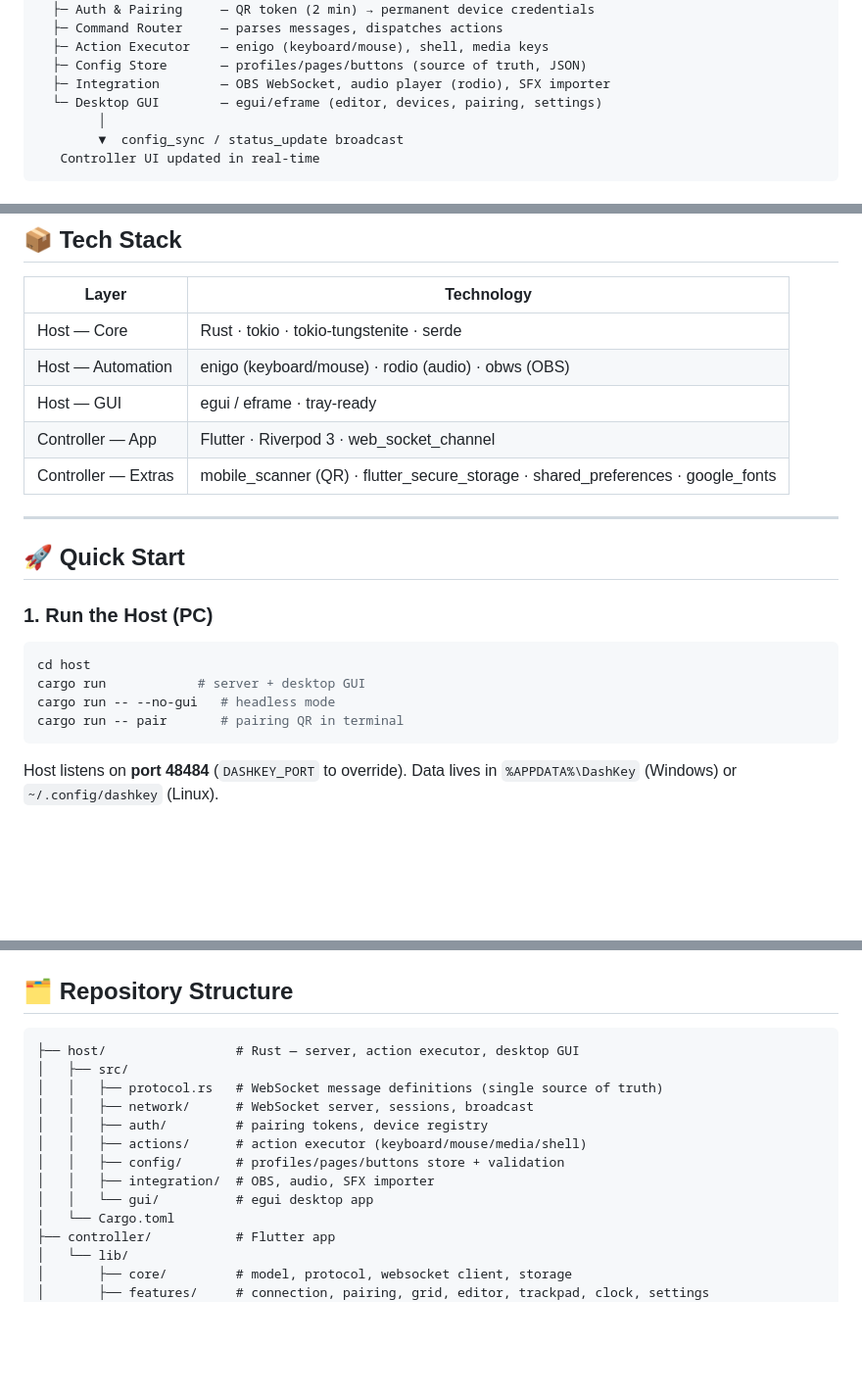
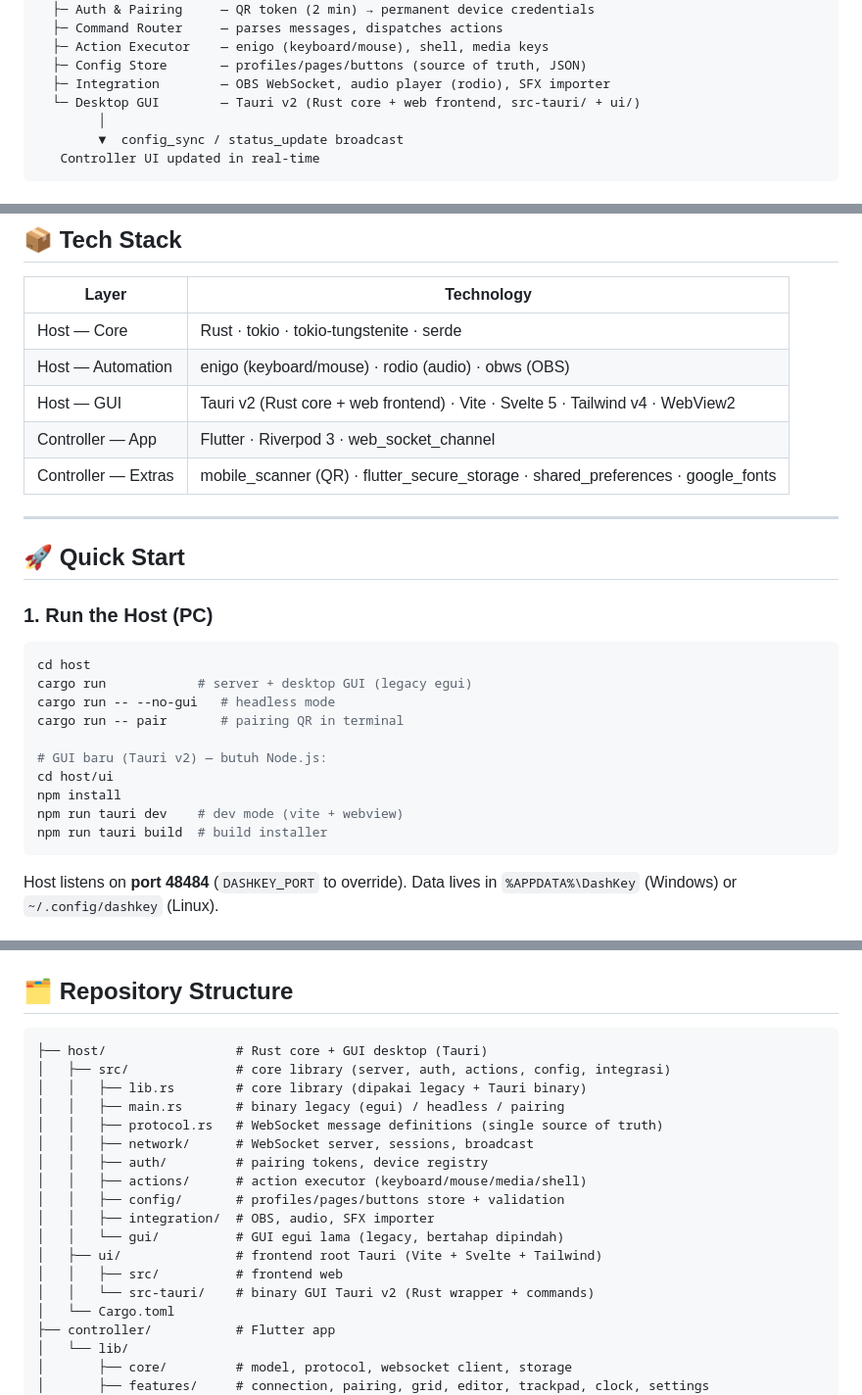
Before and after one commit to Aliester10/Dashkey, a Markdown page: README.md, 3 parts joined by grey strips. Shown at 98% size. Rendered like a GitHub page; blank space fills up the shorter version.

Commit message:
docs: README arsitektur Tauri v2 + rencana migrasi GUI (M1-M5)

````diff
--- a/README.md
+++ b/README.md
@@ -93,7 +94,7 @@ Fullscreen ambient **mechanical flip clock** with dark neumorphism:
   ├─ Action Executor    — enigo (keyboard/mouse), shell, media keys
   ├─ Config Store       — profiles/pages/buttons (source of truth, JSON)
   ├─ Integration        — OBS WebSocket, audio player (rodio), SFX importer
-  └─ Desktop GUI        — egui/eframe (editor, devices, pairing, settings)
+  └─ Desktop GUI        — Tauri v2 (Rust core + web frontend, src-tauri/ + ui/)
         │
         ▼  config_sync / status_update broadcast
    Controller UI updated in real-time
@@ -118,7 +119,7 @@ Lightweight JSON messages — one source of truth defined in `host/src/protocol.
 |---|---|
 | Host — Core | Rust · tokio · tokio-tungstenite · serde |
 | Host — Automation | enigo (keyboard/mouse) · rodio (audio) · obws (OBS) |
-| Host — GUI | egui / eframe · tray-ready |
+| Host — GUI | Tauri v2 (Rust core + web frontend) · Vite · Svelte 5 · Tailwind v4 · WebView2 |
 | Controller — App | Flutter · Riverpod 3 · web_socket_channel |
 | Controller — Extras | mobile_scanner (QR) · flutter_secure_storage · shared_preferences · google_fonts |
 
@@ -130,9 +131,15 @@ Lightweight JSON messages — one source of truth defined in `host/src/protocol.
 
 ```bash
 cd host
-cargo run            # server + desktop GUI
+cargo run            # server + desktop GUI (legacy egui)
 cargo run -- --no-gui   # headless mode
 cargo run -- pair       # pairing QR in terminal
+
+# GUI baru (Tauri v2) — butuh Node.js:
+cd host/ui
+npm install
+npm run tauri dev    # dev mode (vite + webview)
+npm run tauri build  # build installer
 ```
 
 Host listens on **port 48484** (`DASHKEY_PORT` to override). Data lives in `%APPDATA%\DashKey` (Windows) or `~/.config/dashkey` (Linux).
@@ -155,15 +162,20 @@ flutter run          # or: flutter build apk --debug
 ## 🗂️ Repository Structure
 
 ```
-├── host/                 # Rust — server, action executor, desktop GUI
-│   ├── src/
+├── host/                 # Rust core + GUI desktop (Tauri)
+│   ├── src/              # core library (server, auth, actions, config, integrasi)
+│   │   ├── lib.rs        # core library (dipakai legacy + Tauri binary)
+│   │   ├── main.rs       # binary legacy (egui) / headless / pairing
 │   │   ├── protocol.rs   # WebSocket message definitions (single source of truth)
 │   │   ├── network/      # WebSocket server, sessions, broadcast
 │   │   ├── auth/         # pairing tokens, device registry
 │   │   ├── actions/      # action executor (keyboard/mouse/media/shell)
 │   │   ├── config/       # profiles/pages/buttons store + validation
 │   │   ├── integration/  # OBS, audio, SFX importer
-│   │   └── gui/          # egui desktop app
+│   │   └── gui/          # GUI egui lama (legacy, bertahap dipindah)
+│   ├── ui/               # frontend root Tauri (Vite + Svelte + Tailwind)
+│   │   ├── src/          # frontend web
+│   │   └── src-tauri/    # binary GUI Tauri v2 (Rust wrapper + commands)
 │   └── Cargo.toml
 ├── controller/           # Flutter app
 │   └── lib/
````
Also changed, not shown: other parts of README.md (+1 -0 lines), .opencode/plans/dashkey-tauri-m1.md (added, +182 -0 lines).
